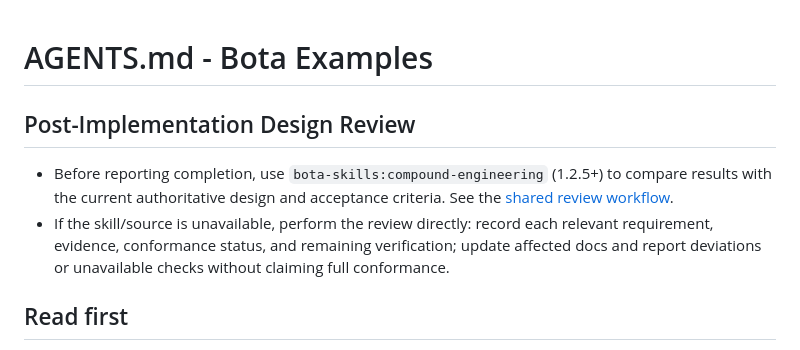
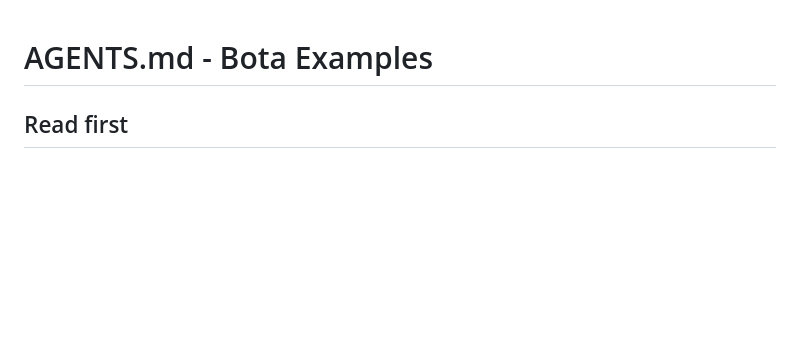
Before and after one commit to bota-dev/examples, a Markdown page: AGENTS.md, the part around the change. GitHub-like rendering; blank space fills up the shorter version.

Commit message:
docs: keep design review in shared plugin
Co-Authored-By: Codex (GPT-6) <noreply@openai.com>

```diff
--- a/AGENTS.md
+++ b/AGENTS.md
@@ -1,9 +1,4 @@
 # AGENTS.md - Bota Examples
-
-## Post-Implementation Design Review
-
-- Before reporting completion, use `bota-skills:compound-engineering` (1.2.5+) to compare results with the current authoritative design and acceptance criteria. See the [shared review workflow](../claude-code-plugins/plugins/bota-skills/skills/compound-engineering/SKILL.md).
-- If the skill/source is unavailable, perform the review directly: record each relevant requirement, evidence, conformance status, and remaining verification; update affected docs and report deviations or unavailable checks without claiming full conformance.
 
 ## Read first
 
```
